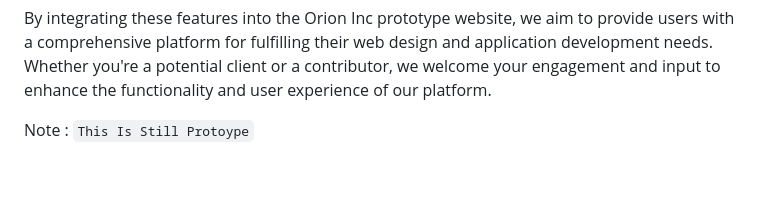
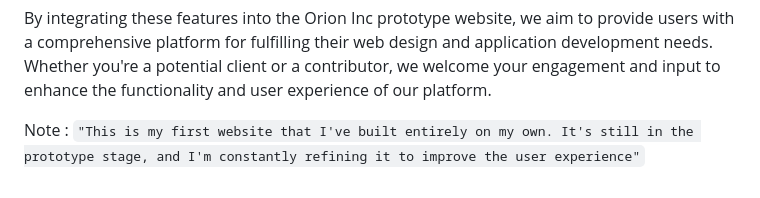
Before and after one commit to OrionShii/Orion-Inc-Project, a Markdown page: README.md, the part around the change. Rendered like a GitHub page.

````diff
--- a/README.md
+++ b/README.md
@@ -41,4 +41,4 @@ The Orion Inc prototype website is a dynamic platform designed to cater to the n
 
 By integrating these features into the Orion Inc prototype website, we aim to provide users with a comprehensive platform for fulfilling their web design and application development needs. Whether you're a potential client or a contributor, we welcome your engagement and input to enhance the functionality and user experience of our platform.
 
-Note : ```This Is Still Protoype```
+Note : ```"This is my first website that I've built entirely on my own. It's still in the prototype stage, and I'm constantly refining it to improve the user experience"```
````
